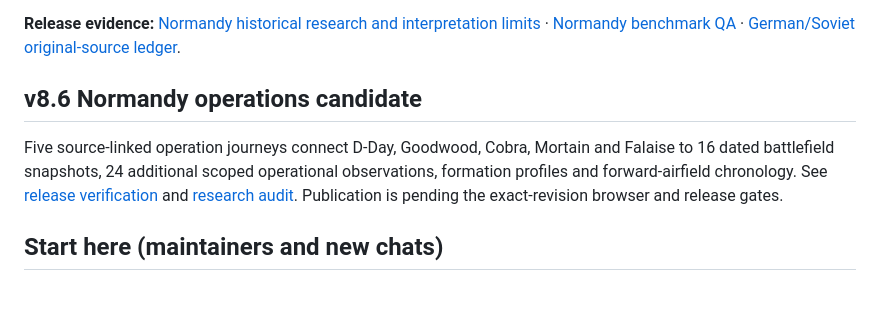
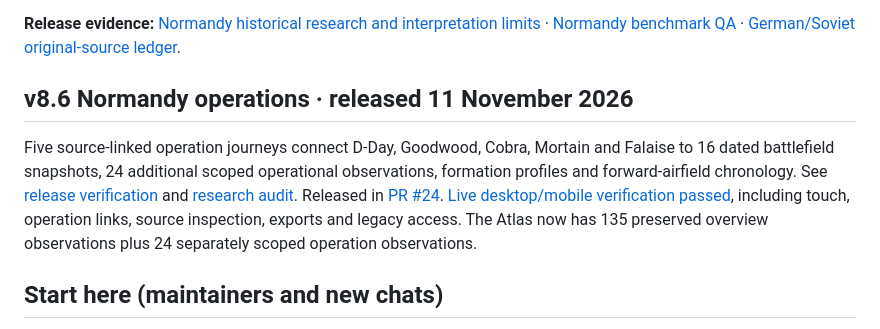
Before and after one commit to hound83/ww2-airwar, a Markdown page: README.md, the part around the change. GitHub-like rendering; blank space fills up the shorter version.

Commit message:
docs(atlas): record verified v8.6 Pages release and live browser evidence

```diff
--- a/README.md
+++ b/README.md
@@ -10,9 +10,9 @@ The research datasets distinguish operationally serviceable aircraft, assigned s
 
 **Release evidence:** [Normandy historical research and interpretation limits](research/sources/normandy-1944-story-benchmark-2026-11-10.md) · [Normandy benchmark QA](docs/ATLAS_NORMANDY_STORY_BENCHMARK_QA_2026-11-10.md) · [German/Soviet original-source ledger](research/sources/atlas-german-soviet-original-operational-ledgers-2026-11-10.md).
 
-## v8.6 Normandy operations candidate
+## v8.6 Normandy operations · released 11 November 2026
 
-Five source-linked operation journeys connect D-Day, Goodwood, Cobra, Mortain and Falaise to 16 dated battlefield snapshots, 24 additional scoped operational observations, formation profiles and forward-airfield chronology. See [release verification](docs/ATLAS_V86_RELEASE_QA.md) and [research audit](research/sources/normandy-v86-operational-evidence-2026-11-11.md). Publication is pending the exact-revision browser and release gates.
+Five source-linked operation journeys connect D-Day, Goodwood, Cobra, Mortain and Falaise to 16 dated battlefield snapshots, 24 additional scoped operational observations, formation profiles and forward-airfield chronology. See [release verification](docs/ATLAS_V86_RELEASE_QA.md) and [research audit](research/sources/normandy-v86-operational-evidence-2026-11-11.md). Released in [PR #24](https://github.com/hound83/ww2-airwar/pull/24). [Live desktop/mobile verification passed](https://github.com/hound83/ww2-airwar/actions/runs/42934979368), including touch, operation links, source inspection, exports and legacy access. The Atlas now has 135 preserved overview observations plus 24 separately scoped operation observations.
 
 ## Start here (maintainers and new chats)
 
```
Also changed, not shown: docs/ATLAS_V86_RELEASE_QA.md (+14 -2 lines), docs/STATUS_AND_NEXT_STEPS.md (+2 -2 lines).
